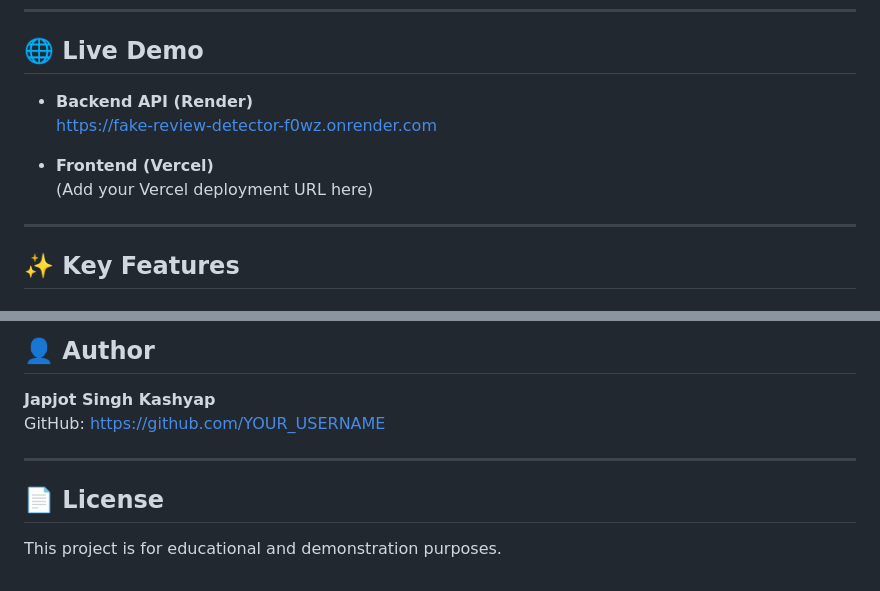
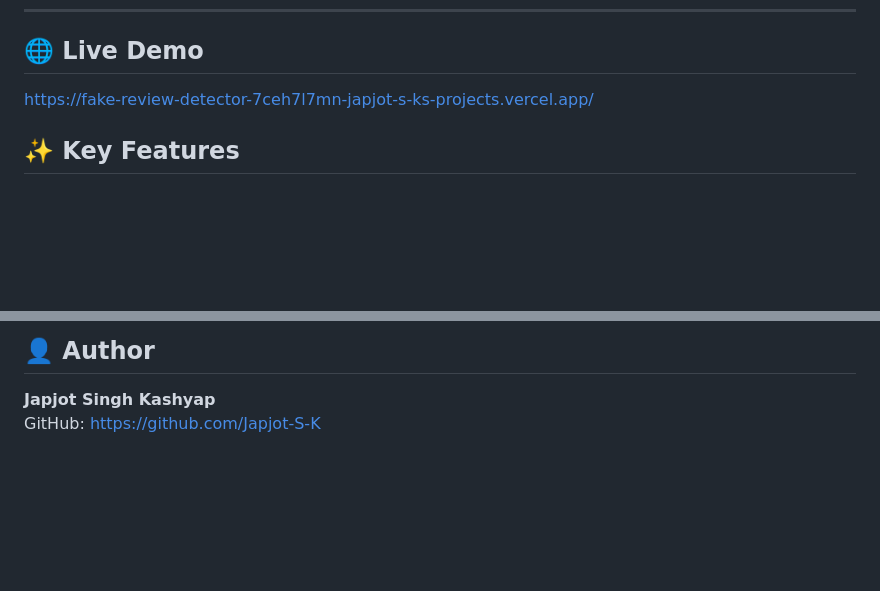
Before and after one commit to Japjot-S-K/Fake-Review-Detector, a Markdown page: README.md, 2 parts joined by grey strips. GitHub-like rendering; blank space fills up the shorter version.

Commit message:
Revise README with new links and author info
Updated live demo and author GitHub link in README.

```diff
--- a/README.md
+++ b/README.md
@@ -8,14 +8,7 @@ This project is built to demonstrate **real-world full-stack development**, not
 ---
 
 ## 🌐 Live Demo
-
-- **Backend API (Render)**
-  https://fake-review-detector-f0wz.onrender.com
-
-- **Frontend (Vercel)**
-  (Add your Vercel deployment URL here)
-
----
+https://fake-review-detector-7ceh7l7mn-japjot-s-ks-projects.vercel.app/
 
 ## ✨ Key Features
 
@@ -203,9 +196,4 @@ This project demonstrates:
 ## 👤 Author
 
 **Japjot Singh Kashyap**
-GitHub: https://github.com/YOUR_USERNAME
-
----
-
-## 📄 License
-This project is for educational and demonstration purposes.
+GitHub: https://github.com/Japjot-S-K
```
